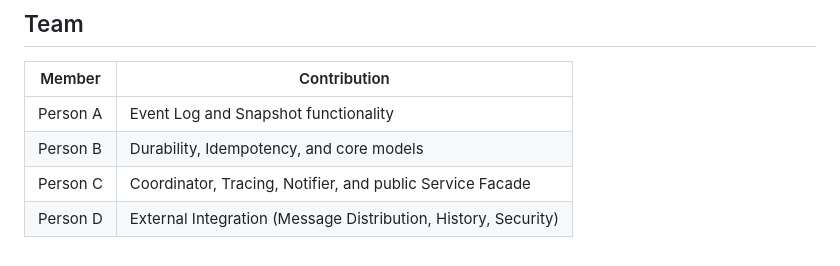
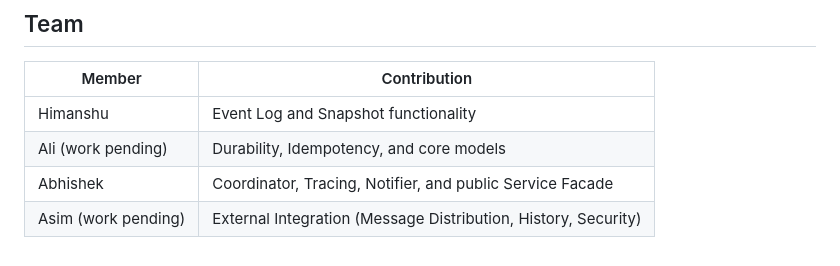
Before and after one commit to thatoneguy01/PeerChat, a Markdown page: peer_discovery/README.md, the part around the change. Drawn GitHub-style.

Commit message:
docs(peer_discovery): update team member names and status in README

```diff
--- a/peer_discovery/README.md
+++ b/peer_discovery/README.md
@@ -173,7 +173,7 @@ Short version below. Full contracts and guides live in `docs/workstream_d_extern
 
 | Member | Contribution |
 |---|---|
-| Person A | Event Log and Snapshot functionality |
-| Person B | Durability, Idempotency, and core models |
-| Person C | Coordinator, Tracing, Notifier, and public Service Facade |
-| Person D | External Integration (Message Distribution, History, Security) |
+| Himanshu | Event Log and Snapshot functionality |
+| Ali (work pending) | Durability, Idempotency, and core models |
+| Abhishek | Coordinator, Tracing, Notifier, and public Service Facade |
+| Asim (work pending) | External Integration (Message Distribution, History, Security) |
```
